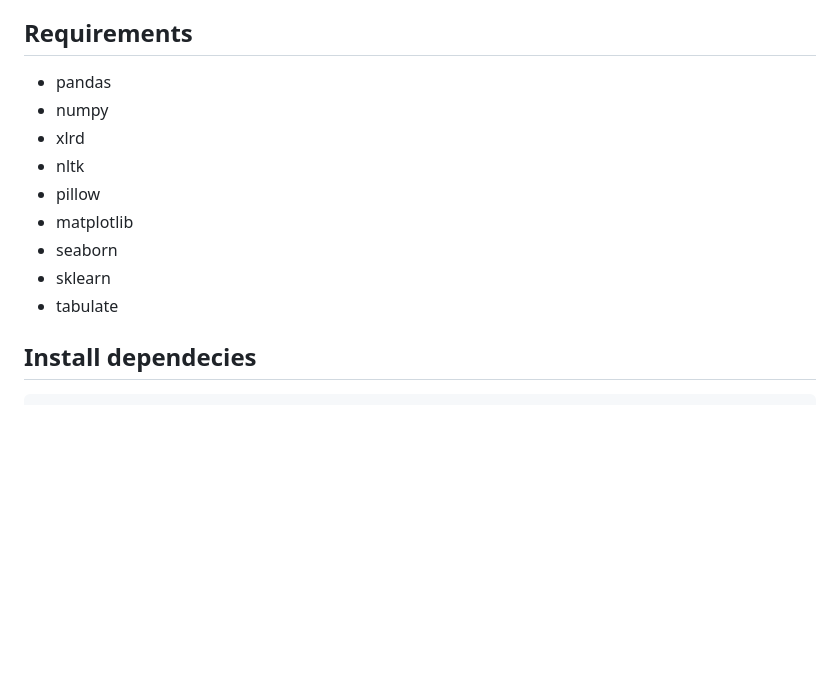
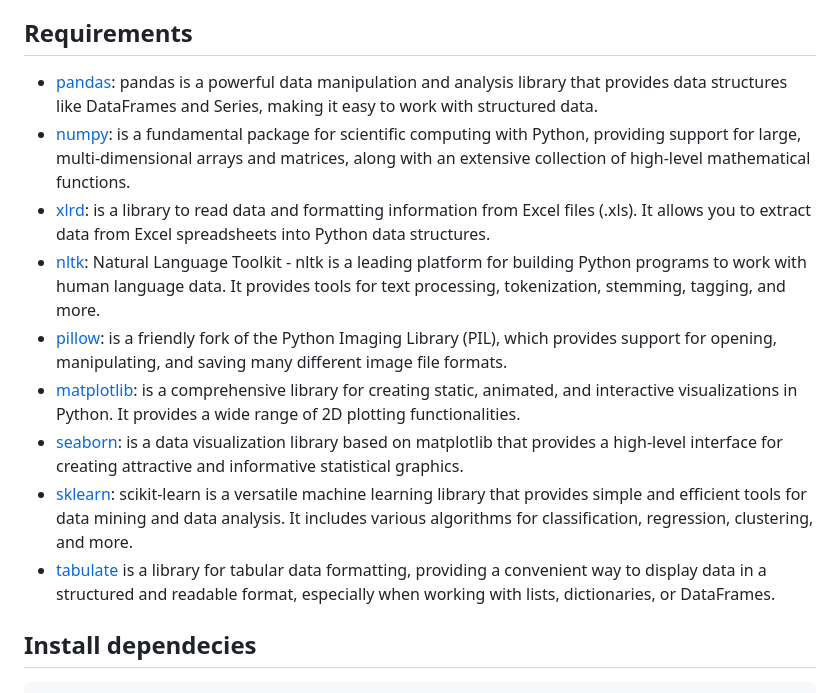
Before and after one commit to Technical-Debt-Large-Scale/smsatd2, a Markdown page: README.md, the part around the change. Drawn GitHub-style; blank space fills up the shorter version.

Commit message:
Update README.md
Improve requirements.

```diff
--- a/README.md
+++ b/README.md
@@ -38,15 +38,15 @@ You can find the following types of files in this replication kit:
 
 ## Requirements
 
-- pandas
-- numpy
-- xlrd
-- nltk
-- pillow
-- matplotlib
-- seaborn
-- sklearn
-- tabulate
+- [pandas](https://pandas.pydata.org): pandas is a powerful data manipulation and analysis library that provides data structures like DataFrames and Series, making it easy to work with structured data.
+- [numpy](https://numpy.org): is a fundamental package for scientific computing with Python, providing support for large, multi-dimensional arrays and matrices, along with an extensive collection of high-level mathematical functions.
+- [xlrd](https://pypi.org/project/xlrd): is a library to read data and formatting information from Excel files (.xls). It allows you to extract data from Excel spreadsheets into Python data structures.
+- [nltk](https://www.nltk.org): Natural Language Toolkit - nltk is a leading platform for building Python programs to work with human language data. It provides tools for text processing, tokenization, stemming, tagging, and more.
+- [pillow](https://python-pillow.org): is a friendly fork of the Python Imaging Library (PIL), which provides support for opening, manipulating, and saving many different image file formats.
+- [matplotlib](https://matplotlib.org): is a comprehensive library for creating static, animated, and interactive visualizations in Python. It provides a wide range of 2D plotting functionalities.
+- [seaborn](https://seaborn.pydata.org): is a data visualization library based on matplotlib that provides a high-level interface for creating attractive and informative statistical graphics.
+- [sklearn](https://scikit-learn.org/stable): scikit-learn is a versatile machine learning library that provides simple and efficient tools for data mining and data analysis. It includes various algorithms for classification, regression, clustering, and more.
+- [tabulate](https://pypi.org/project/tabulate) is a library for tabular data formatting, providing a convenient way to display data in a structured and readable format, especially when working with lists, dictionaries, or DataFrames.
 
 ## Install dependecies
 
```
